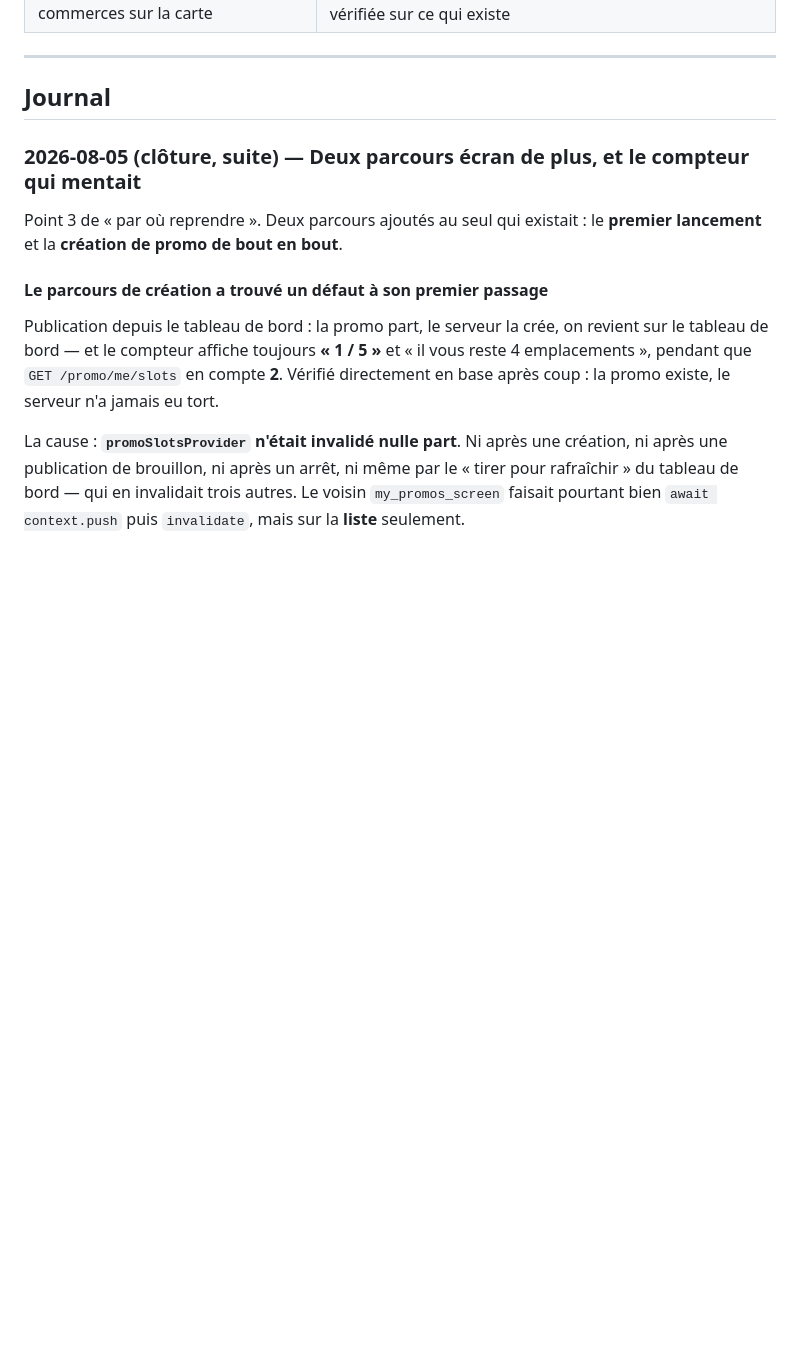
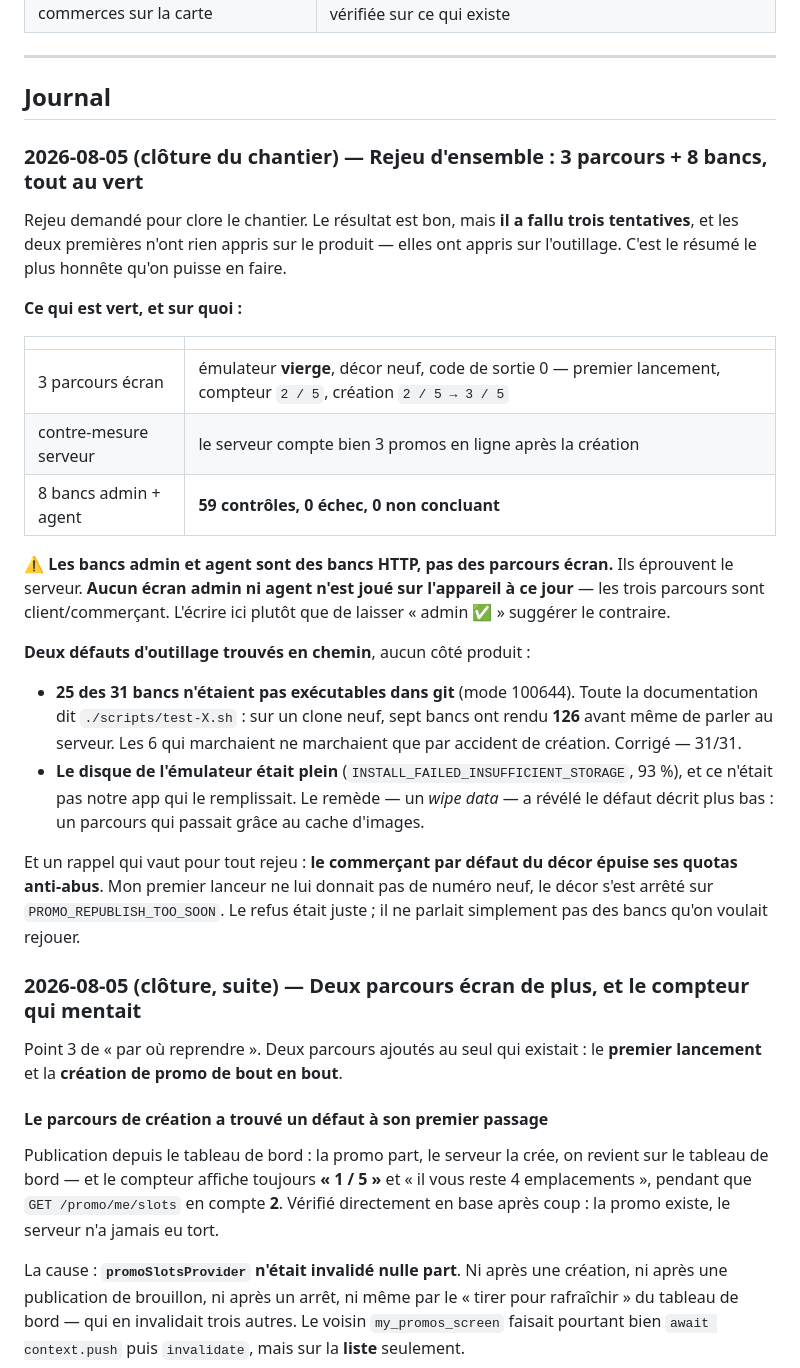
Before and after one commit to ecolealgerienne-ui/echangopromo, a Markdown page: docs/status_v0.1.md, the part around the change. Rendered like a GitHub page; blank space fills up the shorter version.

Commit message:
docs: rejeu d'ensemble de clôture — 3 parcours écran + 8 bancs, tout au vert
3 parcours joués sur un émulateur VIERGE (premier lancement, compteur 2/5,
création 2/5 → 3/5, contre-mesure serveur à 3) et 8 bancs admin + agent :
59 contrôles, 0 échec, 0 non concluant.

Écrit noir sur blanc dans le journal : les bancs admin et agent sont des bancs
HTTP. Aucun écran admin ni agent n'est joué sur l'appareil à ce jour — les
trois parcours sont client/commerçant. Un « admin ✅ » non qualifié aurait
suggéré le contraire.

Trois tentatives ont été nécessaires ; les deux premières n'ont rien appris sur
le produit, seulement sur l'outillage (bit exécutable, disque de l'émulateur,
quotas du commerçant par défaut du décor).

Co-Authored-By: Claude Opus 5 <noreply@anthropic.com>

```diff
--- a/docs/status_v0.1.md
+++ b/docs/status_v0.1.md
@@ -683,6 +683,42 @@ reste distinguable d'un oubli :
 ---
 
 ## Journal
+
+### 2026-08-05 (clôture du chantier) — Rejeu d'ensemble : 3 parcours + 8 bancs, tout au vert
+
+Rejeu demandé pour clore le chantier. Le résultat est bon, mais **il a fallu
+trois tentatives**, et les deux premières n'ont rien appris sur le produit —
+elles ont appris sur l'outillage. C'est le résumé le plus honnête qu'on puisse
+en faire.
+
+**Ce qui est vert, et sur quoi :**
+
+| | |
+|---|---|
+| 3 parcours écran | émulateur **vierge**, décor neuf, code de sortie 0 — premier lancement, compteur `2 / 5`, création `2 / 5 → 3 / 5` |
+| contre-mesure serveur | le serveur compte bien 3 promos en ligne après la création |
+| 8 bancs admin + agent | **59 contrôles, 0 échec, 0 non concluant** |
+
+⚠️ **Les bancs admin et agent sont des bancs HTTP, pas des parcours écran.**
+Ils éprouvent le serveur. **Aucun écran admin ni agent n'est joué sur
+l'appareil à ce jour** — les trois parcours sont client/commerçant. L'écrire
+ici plutôt que de laisser « admin ✅ » suggérer le contraire.
+
+**Deux défauts d'outillage trouvés en chemin**, aucun côté produit :
+
+- **25 des 31 bancs n'étaient pas exécutables dans git** (mode 100644). Toute
+  la documentation dit `./scripts/test-X.sh` : sur un clone neuf, sept bancs
+  ont rendu **126** avant même de parler au serveur. Les 6 qui marchaient ne
+  marchaient que par accident de création. Corrigé — 31/31.
+- **Le disque de l'émulateur était plein** (`INSTALL_FAILED_INSUFFICIENT_STORAGE`,
+  93 %), et ce n'était pas notre app qui le remplissait. Le remède — un *wipe
+  data* — a révélé le défaut décrit plus bas : un parcours qui passait grâce au
+  cache d'images.
+
+Et un rappel qui vaut pour tout rejeu : **le commerçant par défaut du décor
+épuise ses quotas anti-abus**. Mon premier lanceur ne lui donnait pas de numéro
+neuf, le décor s'est arrêté sur `PROMO_REPUBLISH_TOO_SOON`. Le refus était
+juste ; il ne parlait simplement pas des bancs qu'on voulait rejouer.
 
 ### 2026-08-05 (clôture, suite) — Deux parcours écran de plus, et le compteur qui mentait
 
```
